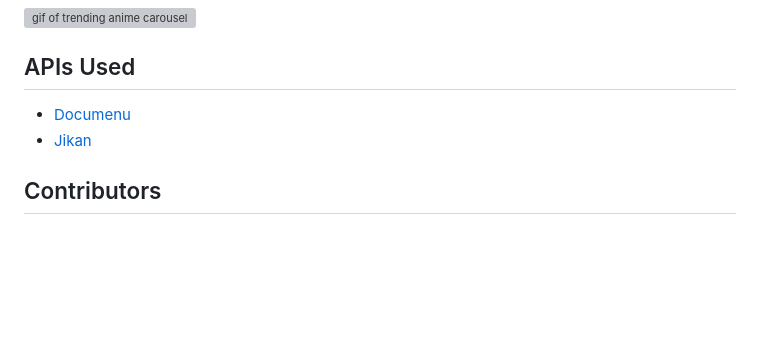
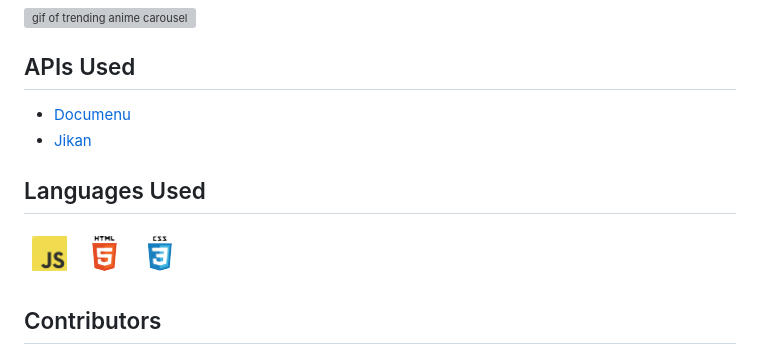
Before and after one commit to sarahdepalo/Deto_No_Yoru, a Markdown page: README.md, the part around the change. Drawn GitHub-style; pictures changed too: imgs/icons.png (added); blank space fills up the shorter version; grey boxes are pictures that could not be loaded.

Commit message:
small change to readme

```diff
--- a/README.md
+++ b/README.md
@@ -16,6 +16,10 @@ Each member of our team had been in a situation where hours had been spent debat
 * [Documenu](https://documenu.com/)
 * [Jikan](https://jikan.docs.apiary.io/#)
 
+## Languages Used
+
+![picture of JS, CSS, and HTML icons](imgs/icons.png)
+
 ## Contributors
 
 * [Alyna Palamarchuk](https://github.com/alynapchuk)
```
